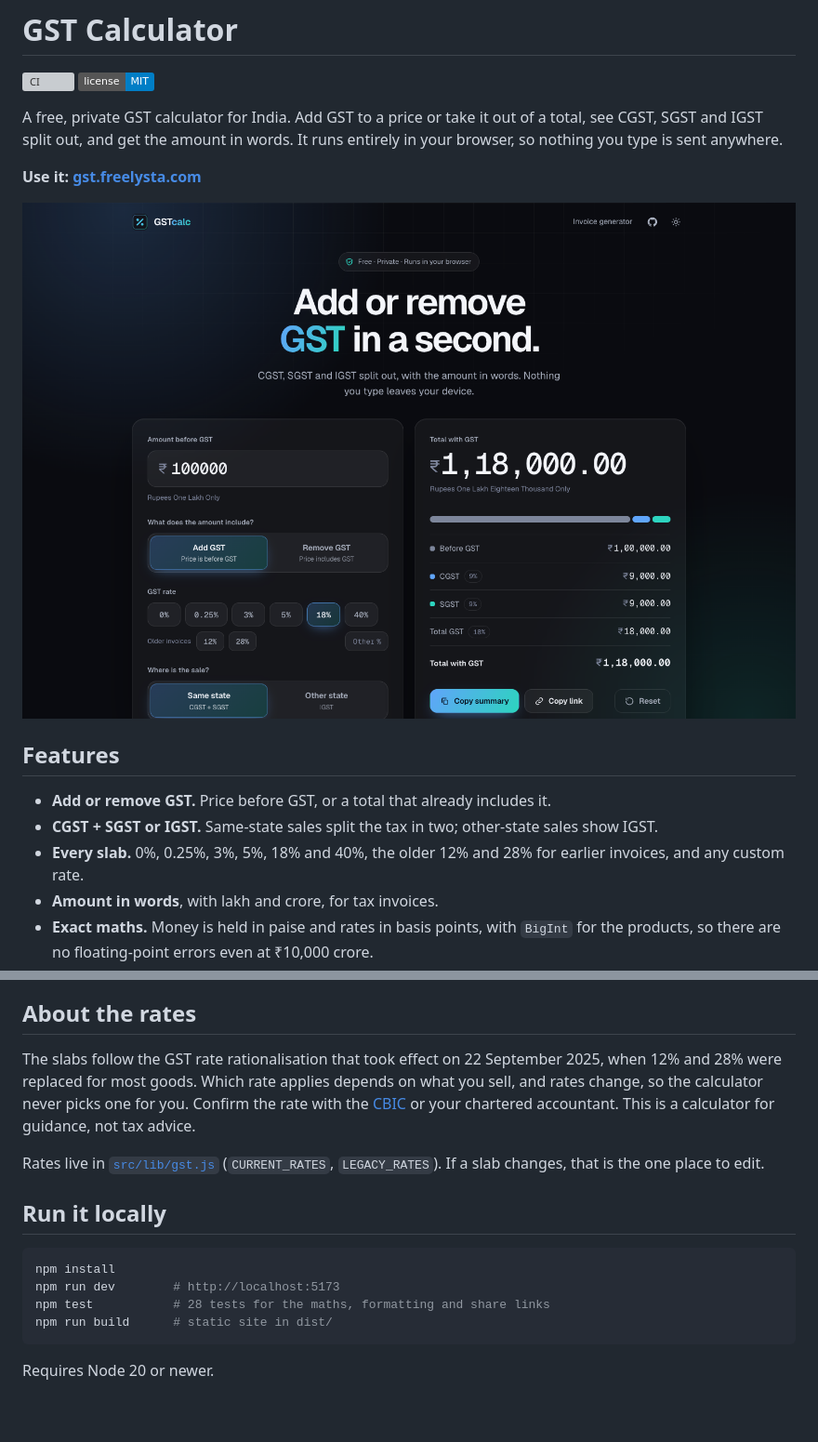
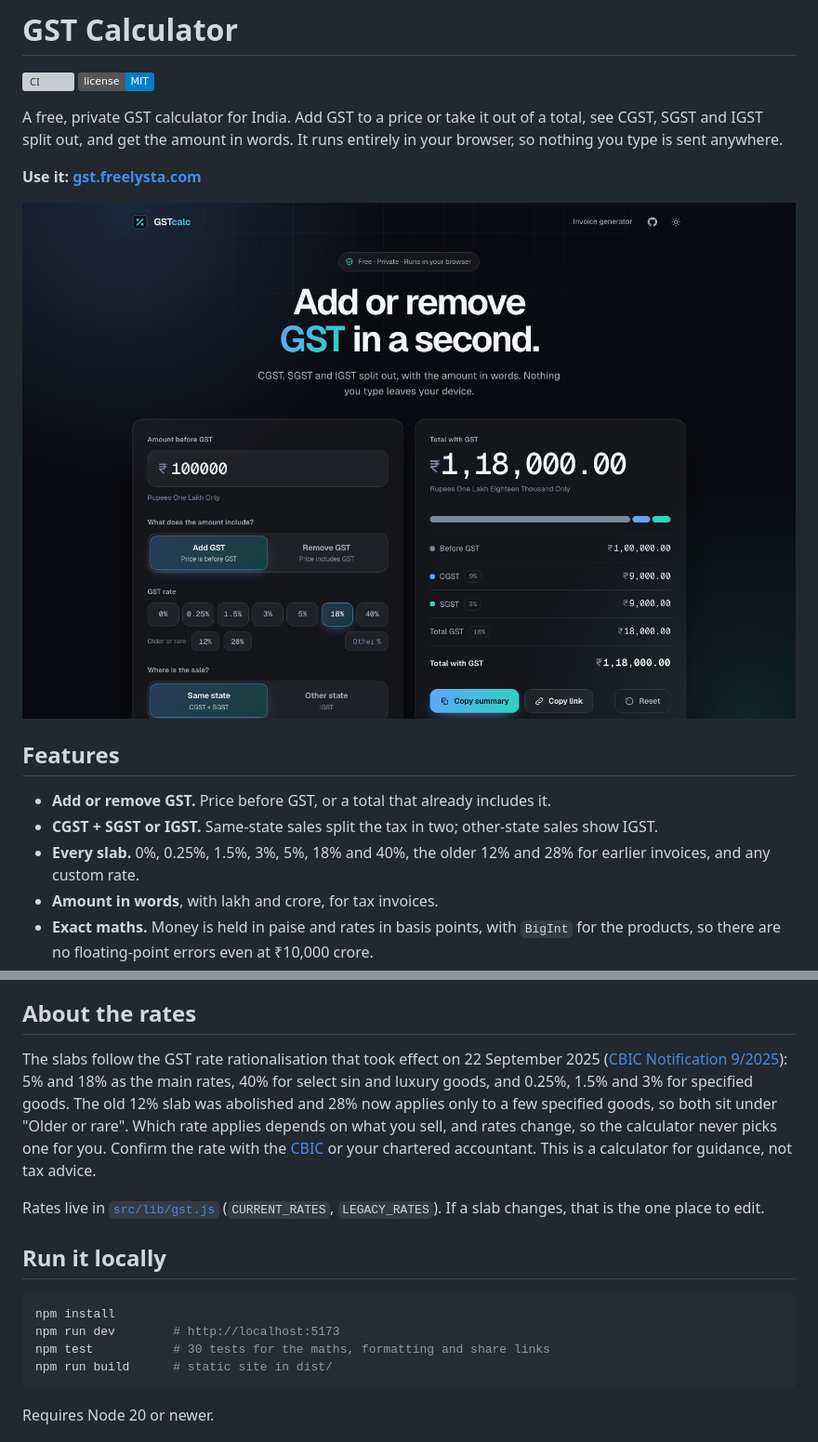
Before and after one commit to myainor/gst-calculator, a Markdown page: README.md, 2 parts joined by grey strips. Shown at 93% size. GitHub-like rendering; pictures changed too: docs/screenshot.png; badges without logos; blank space fills up the shorter version; grey boxes are pictures that could not be loaded.

````diff
--- a/README.md
+++ b/README.md
@@ -13,7 +13,7 @@ A free, private GST calculator for India. Add GST to a price or take it out of a
 
 - **Add or remove GST.** Price before GST, or a total that already includes it.
 - **CGST + SGST or IGST.** Same-state sales split the tax in two; other-state sales show IGST.
-- **Every slab.** 0%, 0.25%, 3%, 5%, 18% and 40%, the older 12% and 28% for earlier invoices, and any custom rate.
+- **Every slab.** 0%, 0.25%, 1.5%, 3%, 5%, 18% and 40%, the older 12% and 28% for earlier invoices, and any custom rate.
 - **Amount in words**, with lakh and crore, for tax invoices.
 - **Exact maths.** Money is held in paise and rates in basis points, with `BigInt` for the products, so there are no floating-point errors even at ₹10,000 crore.
 - **Shareable.** "Copy link" puts the inputs in the URL; "Copy summary" gives plain text for a chat or email.
@@ -33,7 +33,7 @@ GST is rounded once, to the nearest paisa (half rounds up). If it comes to an od
 
 ## About the rates
 
-The slabs follow the GST rate rationalisation that took effect on 22 September 2025, when 12% and 28% were replaced for most goods. Which rate applies depends on what you sell, and rates change, so the calculator never picks one for you. Confirm the rate with the [CBIC](https://cbic-gst.gov.in) or your chartered accountant. This is a calculator for guidance, not tax advice.
+The slabs follow the GST rate rationalisation that took effect on 22 September 2025 ([CBIC Notification 9/2025](https://courier.cbic.gov.in/ECCS/advisory/2025/NOTIFICATION%20NO.%209_2025-INTEGRATED%20TAX%20(RATE)%20-1759486719.pdf)): 5% and 18% as the main rates, 40% for select sin and luxury goods, and 0.25%, 1.5% and 3% for specified goods. The old 12% slab was abolished and 28% now applies only to a few specified goods, so both sit under "Older or rare". Which rate applies depends on what you sell, and rates change, so the calculator never picks one for you. Confirm the rate with the [CBIC](https://cbic-gst.gov.in) or your chartered accountant. This is a calculator for guidance, not tax advice.
 
 Rates live in [`src/lib/gst.js`](src/lib/gst.js) (`CURRENT_RATES`, `LEGACY_RATES`). If a slab changes, that is the one place to edit.
 
@@ -42,7 +42,7 @@ Rates live in [`src/lib/gst.js`](src/lib/gst.js) (`CURRENT_RATES`, `LEGACY_RATES
 ```bash
 npm install
 npm run dev        # http://localhost:5173
-npm test           # 28 tests for the maths, formatting and share links
+npm test           # 30 tests for the maths, formatting and share links
 npm run build      # static site in dist/
 ```
 
````
Also changed, not shown: 5 other files.
